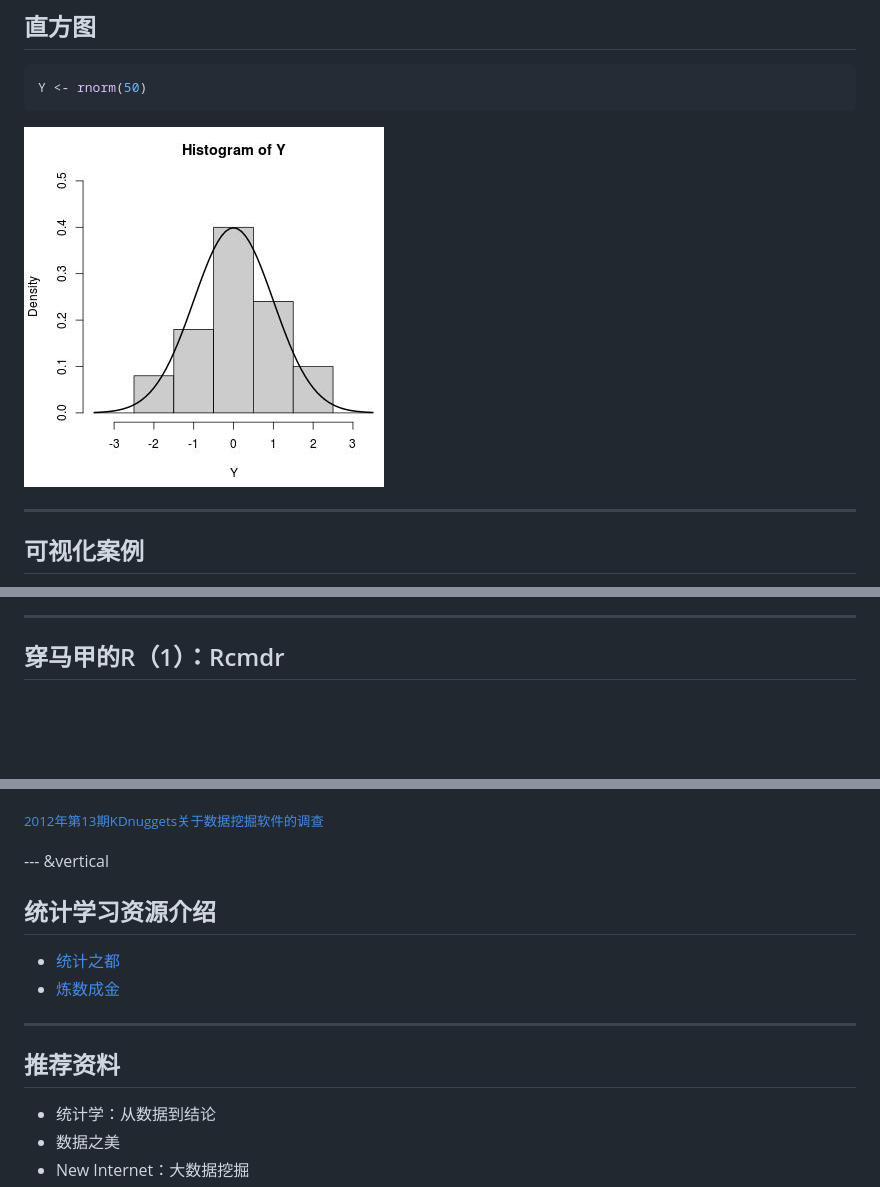
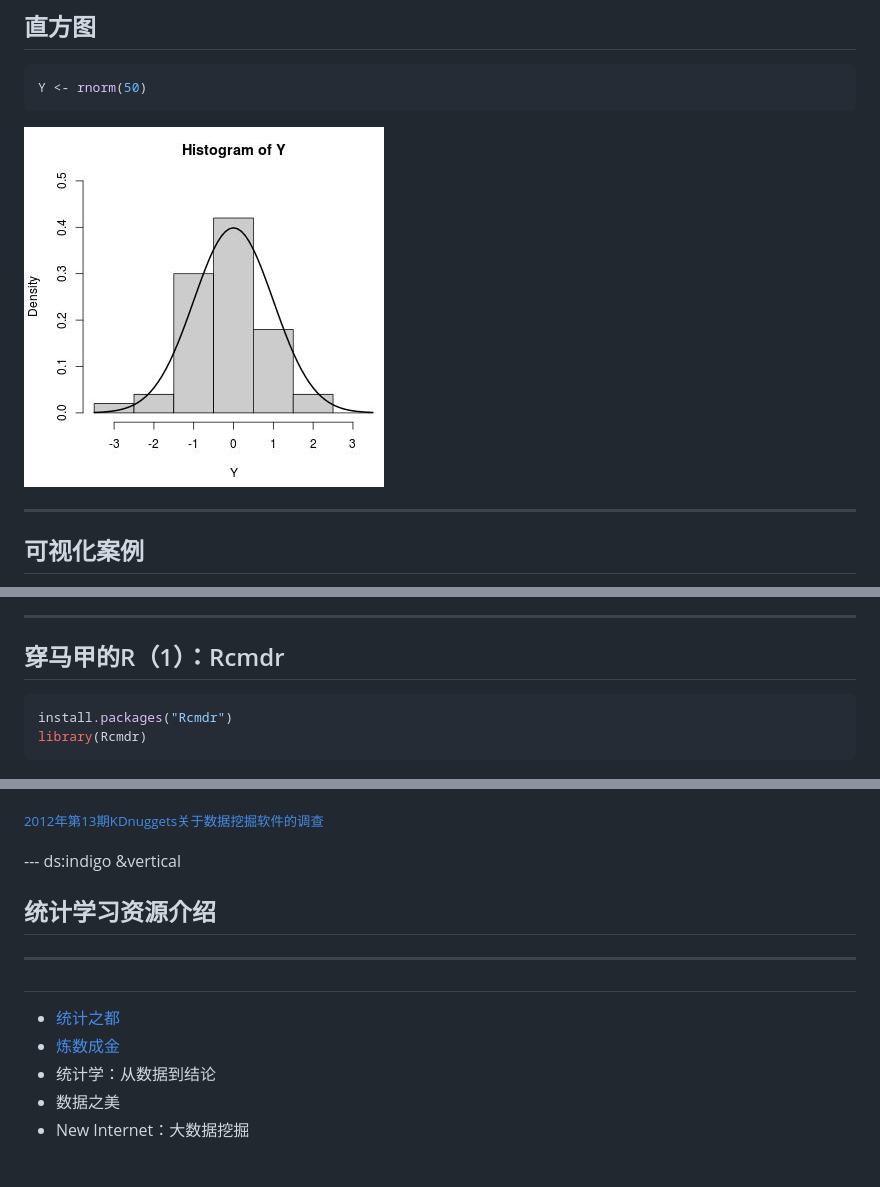
Before and after one commit to casunlight/talk-in-google, a Markdown page: index.md, 3 parts joined by grey strips. GitHub-like rendering; pictures changed too: assets/fig/unnamed-chunk-5.jpeg; blank space fills up the shorter version.

````diff
--- a/index.md
+++ b/index.md
@@ -250,6 +250,11 @@ Y <- rnorm(50)
 
 ## 穿马甲的R（1）：Rcmdr
 
+```r
+install.packages("Rcmdr")
+library(Rcmdr)
+```
+
 ![](./figure/rcmdr.png)
 
 ***
@@ -270,17 +275,16 @@ Y <- rnorm(50)
 
 <small><a href="http://www.bjt.name/2012/05/2012-datamining-software/">2012年第13期KDnuggets关于数据挖掘软件的调查</a></small>
 
---- &vertical
+--- ds:indigo &vertical
 
 ## 统计学习资源介绍
 
+***
+
+##
+
 - [统计之都](http://cos.name)
 - [炼数成金](http://www.dataguru.cn)
-
-***
-
-## 推荐资料
-
 - 统计学：从数据到结论
 - 数据之美
 - New Internet：大数据挖掘
````
Also changed, not shown: other parts of index.md (+3 -3 lines), 4 other files.
